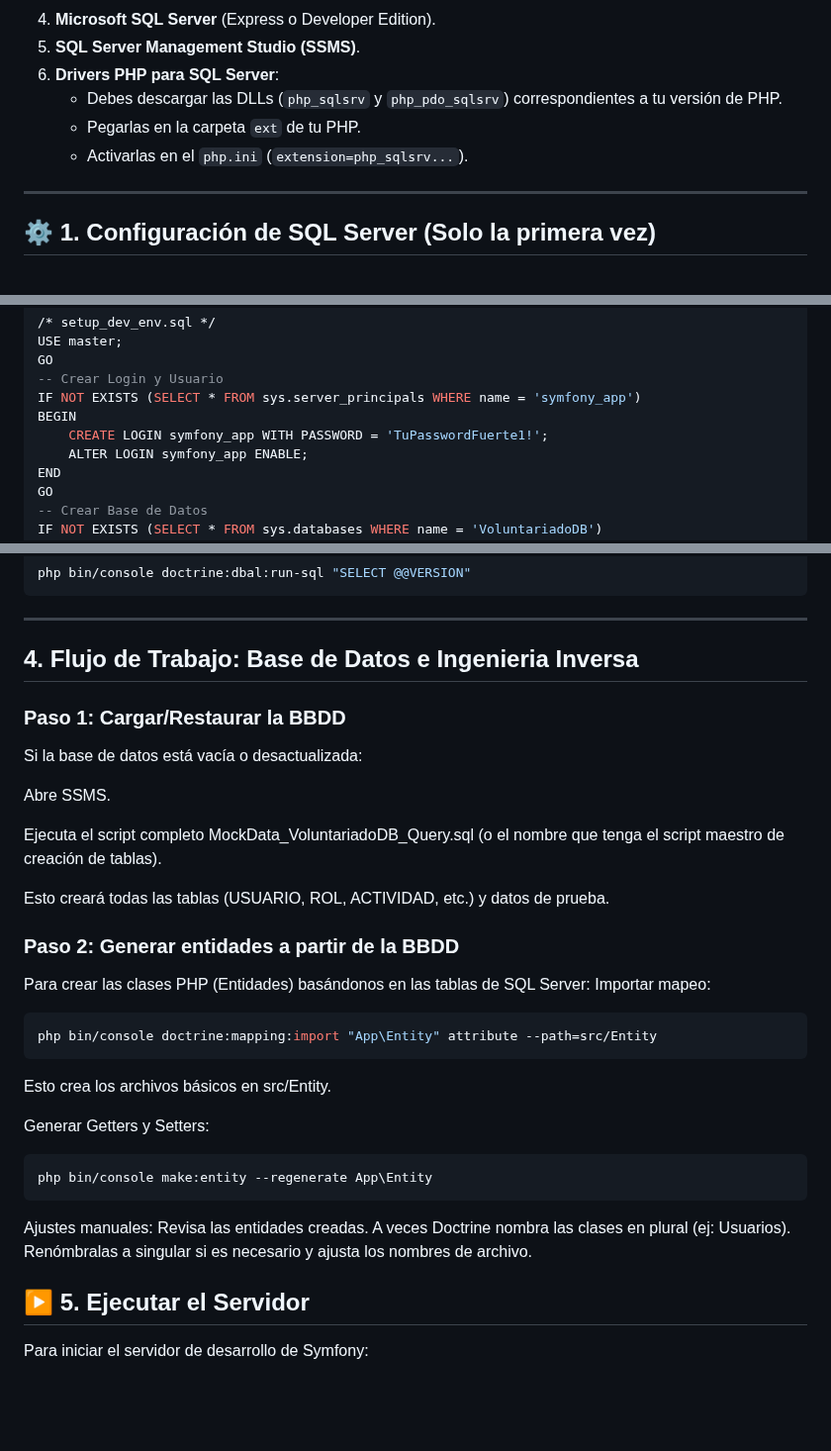
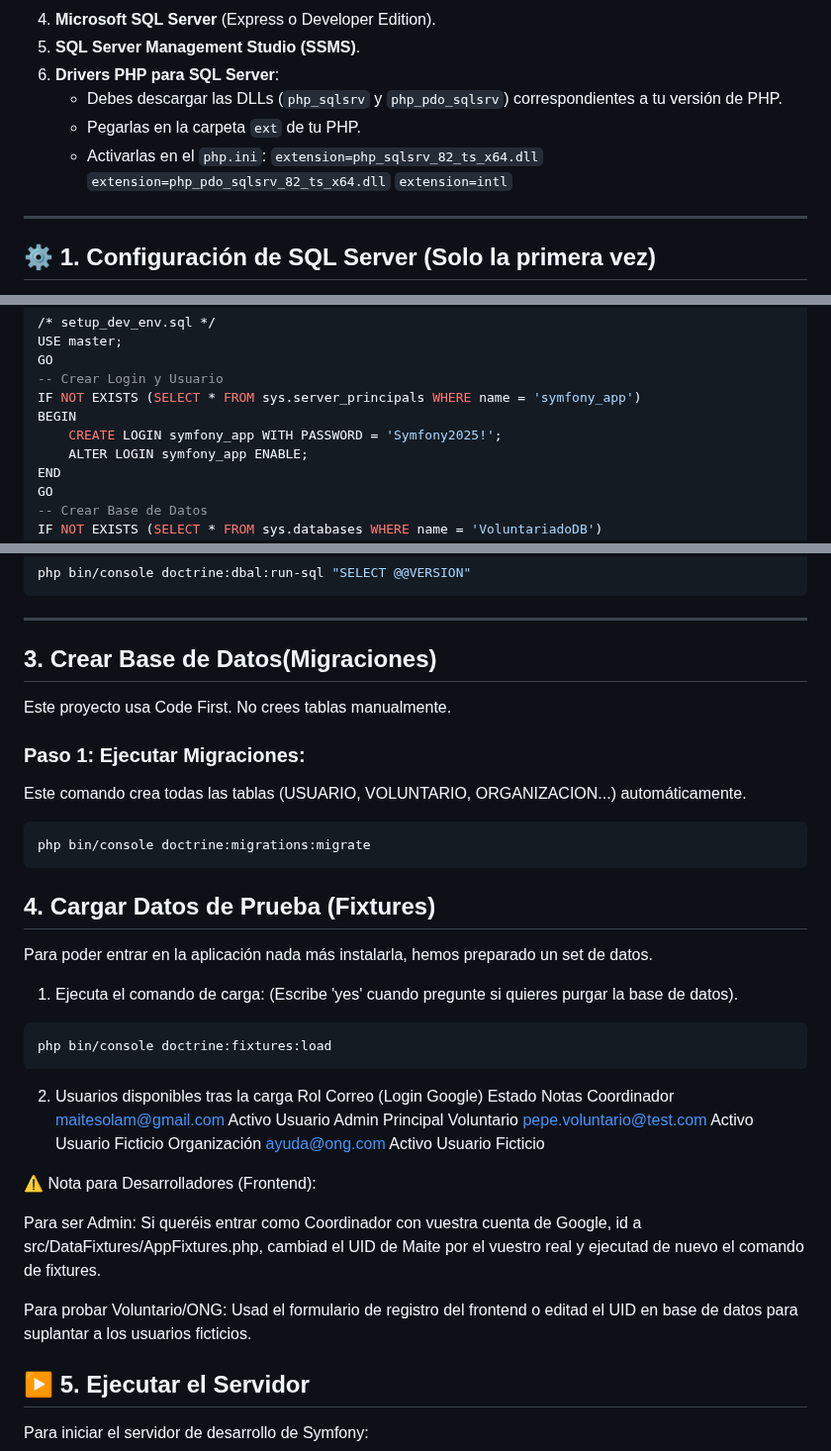
Before and after one commit to G1-Voluntariado4V/API-REST, a Markdown page: SYMFONY_API_Voluntariado4v/README.md, 3 parts joined by grey strips. Shown at 99% size. Rendered like a GitHub page; blank space fills up the shorter version.

Commit message:
actualizar README y Fixtures para despliegue local
- README.md:
  * Eliminadas instrucciones antiguas de SQL manual.
  * Añadida guía de 'Code First' (Migraciones + Fixtures).
  * Incluida tabla con usuarios de prueba para cada rol.

- AppFixtures.php:
  * Implementada carga automática de Roles, Cursos, Voluntario y ONG ficticios.
  * Configurado usuario Coordinador para funcionar con Login de Google real.
  * Comentarios añadidos para que cada dev configure su propio admin local.

````diff
--- a/SYMFONY_API_Voluntariado4v/README.md
+++ b/SYMFONY_API_Voluntariado4v/README.md
@@ -14,7 +14,10 @@ Antes de empezar, asegúrate de tener instalado en tu máquina:
 6.  **Drivers PHP para SQL Server**:
     - Debes descargar las DLLs (`php_sqlsrv` y `php_pdo_sqlsrv`) correspondientes a tu versión de PHP.
     - Pegarlas en la carpeta `ext` de tu PHP.
-    - Activarlas en el `php.ini` (`extension=php_sqlsrv...`).
+    - Activarlas en el `php.ini`:
+      `extension=php_sqlsrv_82_ts_x64.dll`
+      `extension=php_pdo_sqlsrv_82_ts_x64.dll`
+      `extension=intl`
 
 ---
 
@@ -45,7 +48,7 @@ GO
 -- Crear Login y Usuario
 IF NOT EXISTS (SELECT * FROM sys.server_principals WHERE name = 'symfony_app')
 BEGIN
-    CREATE LOGIN symfony_app WITH PASSWORD = 'TuPasswordFuerte1!';
+    CREATE LOGIN symfony_app WITH PASSWORD = 'Symfony2025!';
     ALTER LOGIN symfony_app ENABLE;
 END
 GO
@@ -113,36 +116,39 @@ php bin/console doctrine:dbal:run-sql "SELECT @@VERSION"
 
 ---
 
-## 4. Flujo de Trabajo: Base de Datos e Ingenieria Inversa
+## 3. Crear Base de Datos(Migraciones)
 
-### Paso 1: Cargar/Restaurar la BBDD
+Este proyecto usa Code First. No crees tablas manualmente.
 
-Si la base de datos está vacía o desactualizada:
+### Paso 1: Ejecutar Migraciones:
 
-Abre SSMS.
-
-Ejecuta el script completo MockData_VoluntariadoDB_Query.sql (o el nombre que tenga el script maestro de creación de tablas).
-
-Esto creará todas las tablas (USUARIO, ROL, ACTIVIDAD, etc.) y datos de prueba.
-
-### Paso 2: Generar entidades a partir de la BBDD
-
-Para crear las clases PHP (Entidades) basándonos en las tablas de SQL Server:
-Importar mapeo:
+Este comando crea todas las tablas (USUARIO, VOLUNTARIO, ORGANIZACION...) automáticamente.
 
 ```bash
-php bin/console doctrine:mapping:import "App\Entity" attribute --path=src/Entity
+php bin/console doctrine:migrations:migrate
 ```
 
-Esto crea los archivos básicos en src/Entity.
+## 4. Cargar Datos de Prueba (Fixtures)
 
-Generar Getters y Setters:
+Para poder entrar en la aplicación nada más instalarla, hemos preparado un set de datos.
+
+1. Ejecuta el comando de carga: (Escribe 'yes' cuando pregunte si quieres purgar la base de datos).
 
 ```bash
-php bin/console make:entity --regenerate App\Entity
+php bin/console doctrine:fixtures:load
 ```
 
-Ajustes manuales: Revisa las entidades creadas. A veces Doctrine nombra las clases en plural (ej: Usuarios). Renómbralas a singular si es necesario y ajusta los nombres de archivo.
+2. Usuarios disponibles tras la carga
+   Rol Correo (Login Google) Estado Notas
+   Coordinador maitesolam@gmail.com Activo Usuario Admin Principal
+   Voluntario pepe.voluntario@test.com Activo Usuario Ficticio
+   Organización ayuda@ong.com Activo Usuario Ficticio
+
+⚠️ Nota para Desarrolladores (Frontend):
+
+Para ser Admin: Si queréis entrar como Coordinador con vuestra cuenta de Google, id a src/DataFixtures/AppFixtures.php, cambiad el UID de Maite por el vuestro real y ejecutad de nuevo el comando de fixtures.
+
+Para probar Voluntario/ONG: Usad el formulario de registro del frontend o editad el UID en base de datos para suplantar a los usuarios ficticios.
 
 ## ▶️ 5. Ejecutar el Servidor
 
````
